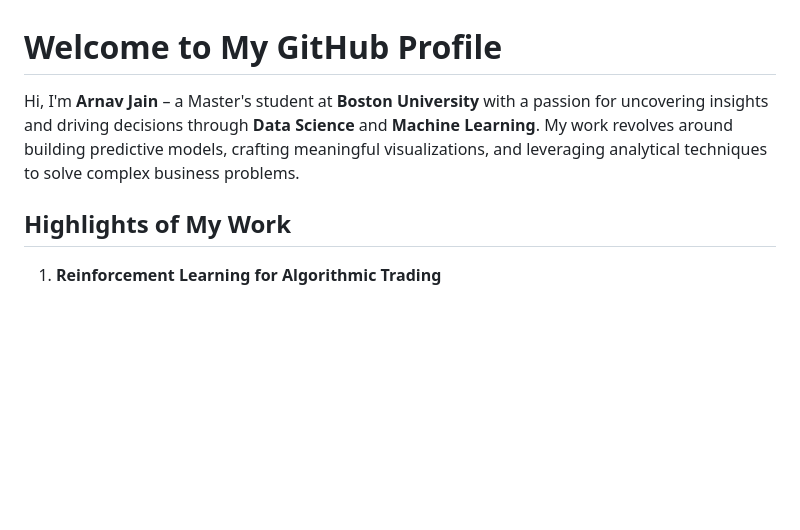
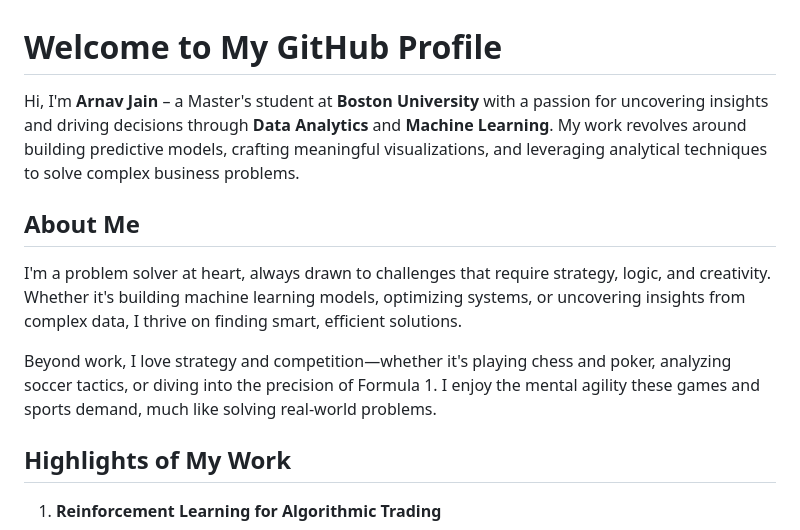
Before and after one commit to ArnavJ19/ArnavJ19, a Markdown page: README.md, the part around the change. GitHub-like rendering; blank space fills up the shorter version.

```diff
--- a/README.md
+++ b/README.md
@@ -1,6 +1,14 @@
 #  Welcome to My GitHub Profile
 
-Hi, I'm **Arnav Jain** – a Master's student at **Boston University** with a passion for uncovering insights and driving decisions through **Data Science** and **Machine Learning**. My work revolves around building predictive models, crafting meaningful visualizations, and leveraging analytical techniques to solve complex business problems.
+Hi, I'm **Arnav Jain** – a Master's student at **Boston University** with a passion for uncovering insights and driving decisions through **Data Analytics** and **Machine Learning**. My work revolves around building predictive models, crafting meaningful visualizations, and leveraging analytical techniques to solve complex business problems.
+
+## **About Me**
+
+
+I'm a problem solver at heart, always drawn to challenges that require strategy, logic, and creativity. Whether it's building machine learning models, optimizing systems, or uncovering insights from complex data, I thrive on finding smart, efficient solutions.
+
+Beyond work, I love strategy and competition—whether it's playing chess and poker, analyzing soccer tactics, or diving into the precision of Formula 1. I enjoy the mental agility these games and sports demand, much like solving real-world problems.
+
 
 ##  **Highlights of My Work**
 1. **Reinforcement Learning for Algorithmic Trading**
```
